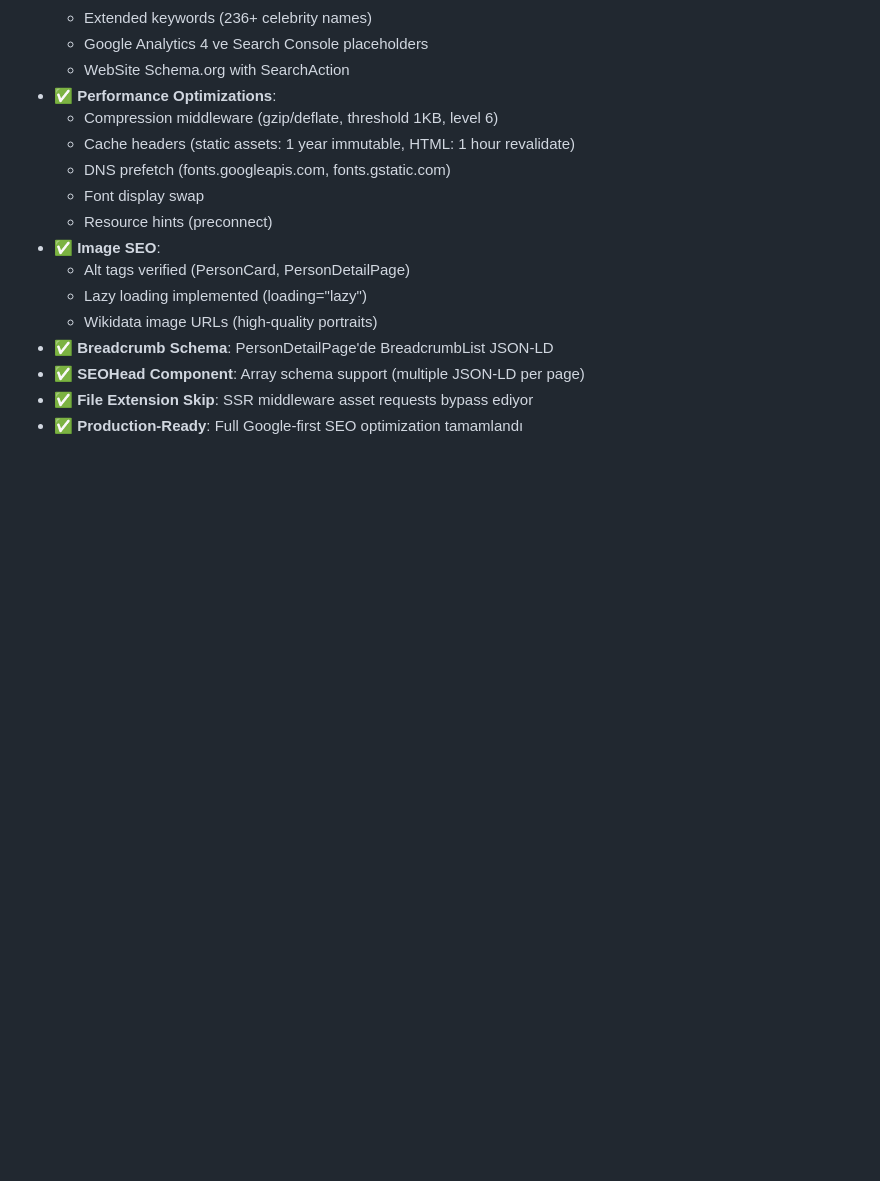
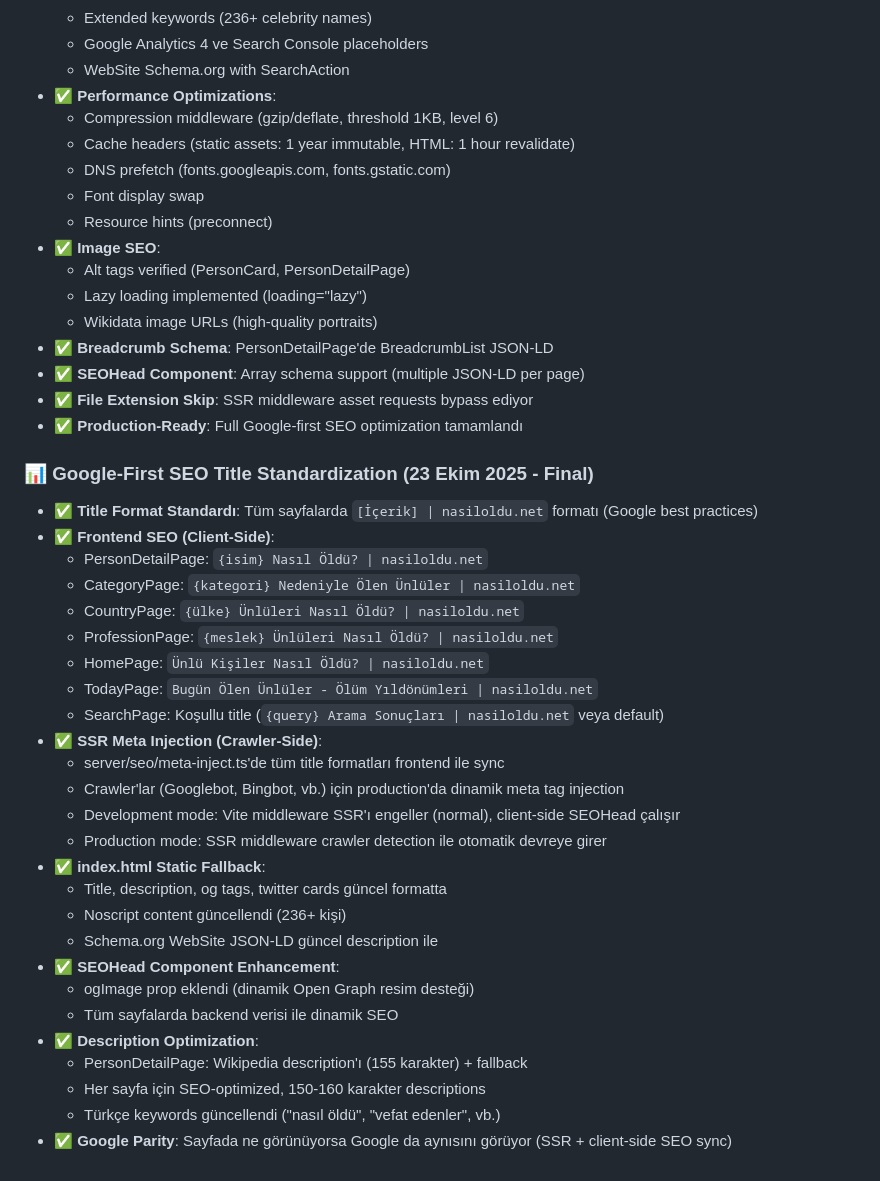
Before and after one commit to j1vetr/nasiloldu, a Markdown page: replit.md, the part around the change. Rendered like a GitHub page; blank space fills up the shorter version.

Commit message:
Improve SEO by standardizing titles and optimizing meta tags for search engines
Implement Google-first SEO title standardization across all pages using a `[Content] | nasiloldu.net` format. This includes frontend client-side SEO, SSR meta injection for crawlers, and static fallbacks in `index.html`, all synchronized for Google parity.

Replit-Commit-Author: Agent
Replit-Commit-Session-Id: 3c46473f-10f1-4c61-80f8-3476c8ac03f9
Replit-Commit-Checkpoint-Type: intermediate_checkpoint
Replit-Commit-Screenshot-Url: https://storage.googleapis.com/screenshot-production-us-central1/048b4a62-cb4a-4c94-b535-e3d7451e0944/3c46473f-10f1-4c61-80f8-3476c8ac03f9/IE0Ti30

```diff
--- a/replit.md
+++ b/replit.md
@@ -241,3 +241,31 @@ Wikidata verilerine dayalı, tamamen Türkçe, kapsamlı ve güncel ünlü ölü
 - ✅ **SEOHead Component**: Array schema support (multiple JSON-LD per page)
 - ✅ **File Extension Skip**: SSR middleware asset requests bypass ediyor
 - ✅ **Production-Ready**: Full Google-first SEO optimization tamamlandı
+
+### 📊 Google-First SEO Title Standardization (23 Ekim 2025 - Final)
+- ✅ **Title Format Standardı**: Tüm sayfalarda `[İçerik] | nasiloldu.net` formatı (Google best practices)
+- ✅ **Frontend SEO (Client-Side)**:
+  - PersonDetailPage: `{isim} Nasıl Öldü? | nasiloldu.net`
+  - CategoryPage: `{kategori} Nedeniyle Ölen Ünlüler | nasiloldu.net`
+  - CountryPage: `{ülke} Ünlüleri Nasıl Öldü? | nasiloldu.net`
+  - ProfessionPage: `{meslek} Ünlüleri Nasıl Öldü? | nasiloldu.net`
+  - HomePage: `Ünlü Kişiler Nasıl Öldü? | nasiloldu.net`
+  - TodayPage: `Bugün Ölen Ünlüler - Ölüm Yıldönümleri | nasiloldu.net`
+  - SearchPage: Koşullu title (`{query} Arama Sonuçları | nasiloldu.net` veya default)
+- ✅ **SSR Meta Injection (Crawler-Side)**:
+  - server/seo/meta-inject.ts'de tüm title formatları frontend ile sync
+  - Crawler'lar (Googlebot, Bingbot, vb.) için production'da dinamik meta tag injection
+  - Development mode: Vite middleware SSR'ı engeller (normal), client-side SEOHead çalışır
+  - Production mode: SSR middleware crawler detection ile otomatik devreye girer
+- ✅ **index.html Static Fallback**:
+  - Title, description, og tags, twitter cards güncel formatta
+  - Noscript content güncellendi (236+ kişi)
+  - Schema.org WebSite JSON-LD güncel description ile
+- ✅ **SEOHead Component Enhancement**:
+  - ogImage prop eklendi (dinamik Open Graph resim desteği)
+  - Tüm sayfalarda backend verisi ile dinamik SEO
+- ✅ **Description Optimization**:
+  - PersonDetailPage: Wikipedia description'ı (155 karakter) + fallback
+  - Her sayfa için SEO-optimized, 150-160 karakter descriptions
+  - Türkçe keywords güncellendi ("nasıl öldü", "vefat edenler", vb.)
+- ✅ **Google Parity**: Sayfada ne görünüyorsa Google da aynısını görüyor (SSR + client-side SEO sync)
```
